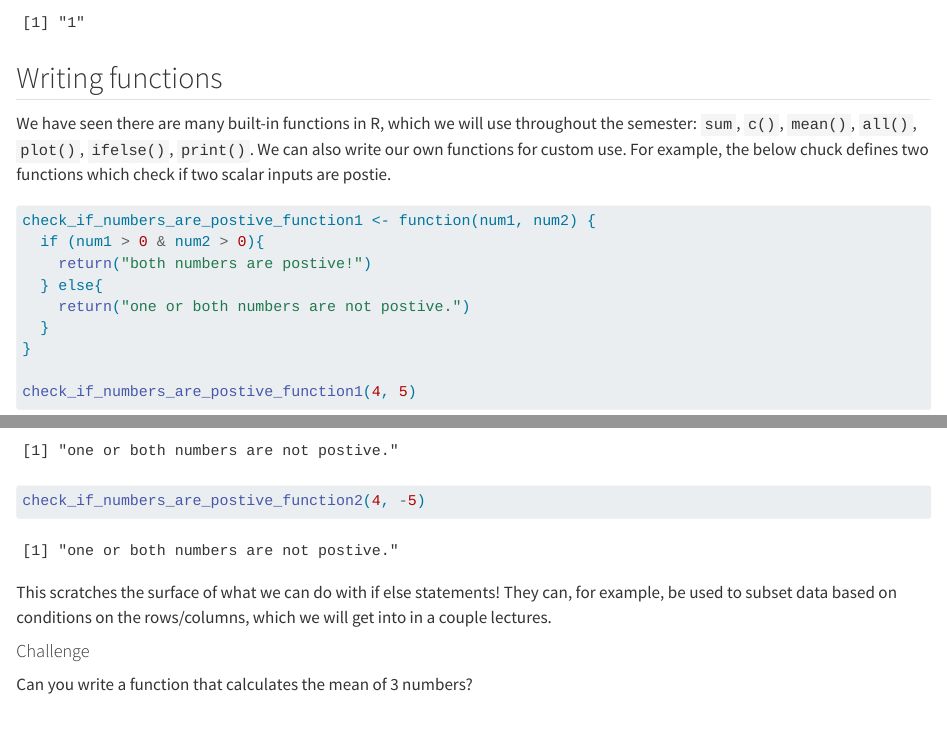
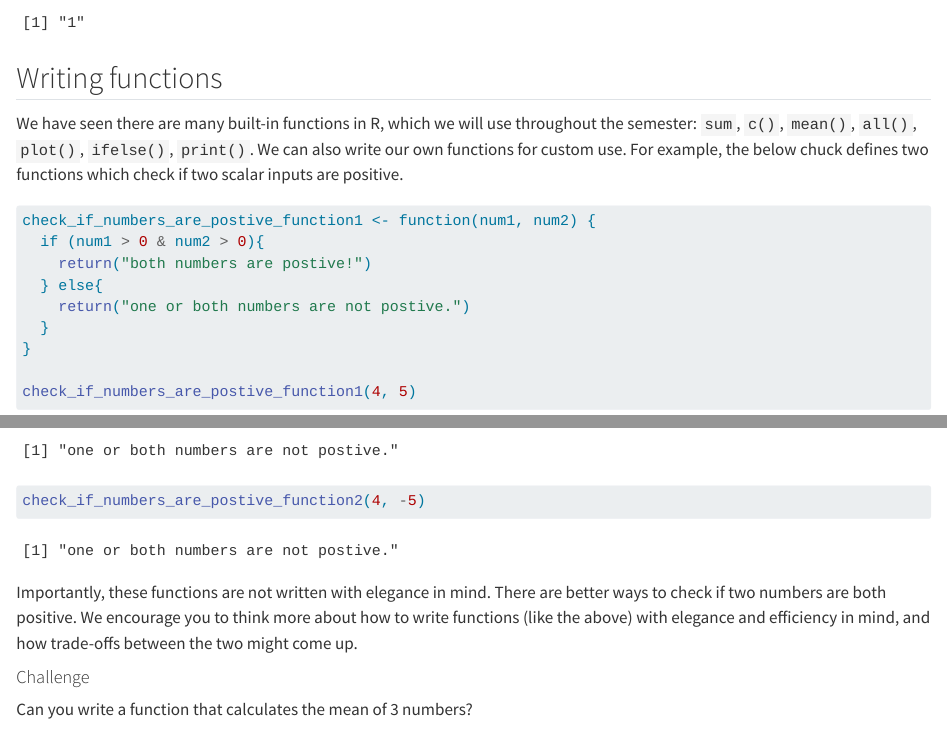
Before and after one commit to vickimzhang/eeb313.github.io, a Quarto document (lec02-base-r.qmd): the page in a window 1100 px wide, from 7940 px down, and a second part further down, joined at a grey line. Rendered offline with R 4.5, knitr and Pandoc in place of Quarto, with nearby package versions.

Commit message:
another quick lec 02 edit

````diff
--- a/lec02-base-r.qmd
+++ b/lec02-base-r.qmd
@@ -320,7 +320,7 @@ if (t <= 10 & t2 > 19){
 
 ## Writing functions
 
-We have seen there are many built-in functions in R, which we will use throughout the semester: `sum`, `c()`, `mean()`, `all()`, `plot()`, `ifelse()`, `print()`. We can also write our own functions for custom use. For example, the below chuck defines two functions which check if two scalar inputs are postie.
+We have seen there are many built-in functions in R, which we will use throughout the semester: `sum`, `c()`, `mean()`, `all()`, `plot()`, `ifelse()`, `print()`. We can also write our own functions for custom use. For example, the below chuck defines two functions which check if two scalar inputs are positive.
 
 ```{r}
 check_if_numbers_are_postive_function1 <- function(num1, num2) {
@@ -371,7 +371,7 @@ check_if_numbers_are_postive_function2(-4, 5)
 check_if_numbers_are_postive_function2(4, -5)
 ```
 
-This scratches the surface of what we can do with if else statements! They can, for example, be used to subset data based on conditions on the rows/columns, which we will get into in a couple lectures.
+Importantly, these functions are not written with elegance in mind. There are better ways to check if two numbers are both positive. We encourage you to think more about how to write functions (like the above) with elegance and efficiency in mind, and how trade-offs between the two might come up.
 
 #### Challenge
 
````
Also changed, not shown: .quarto/cites/index.json, 3 other files.
